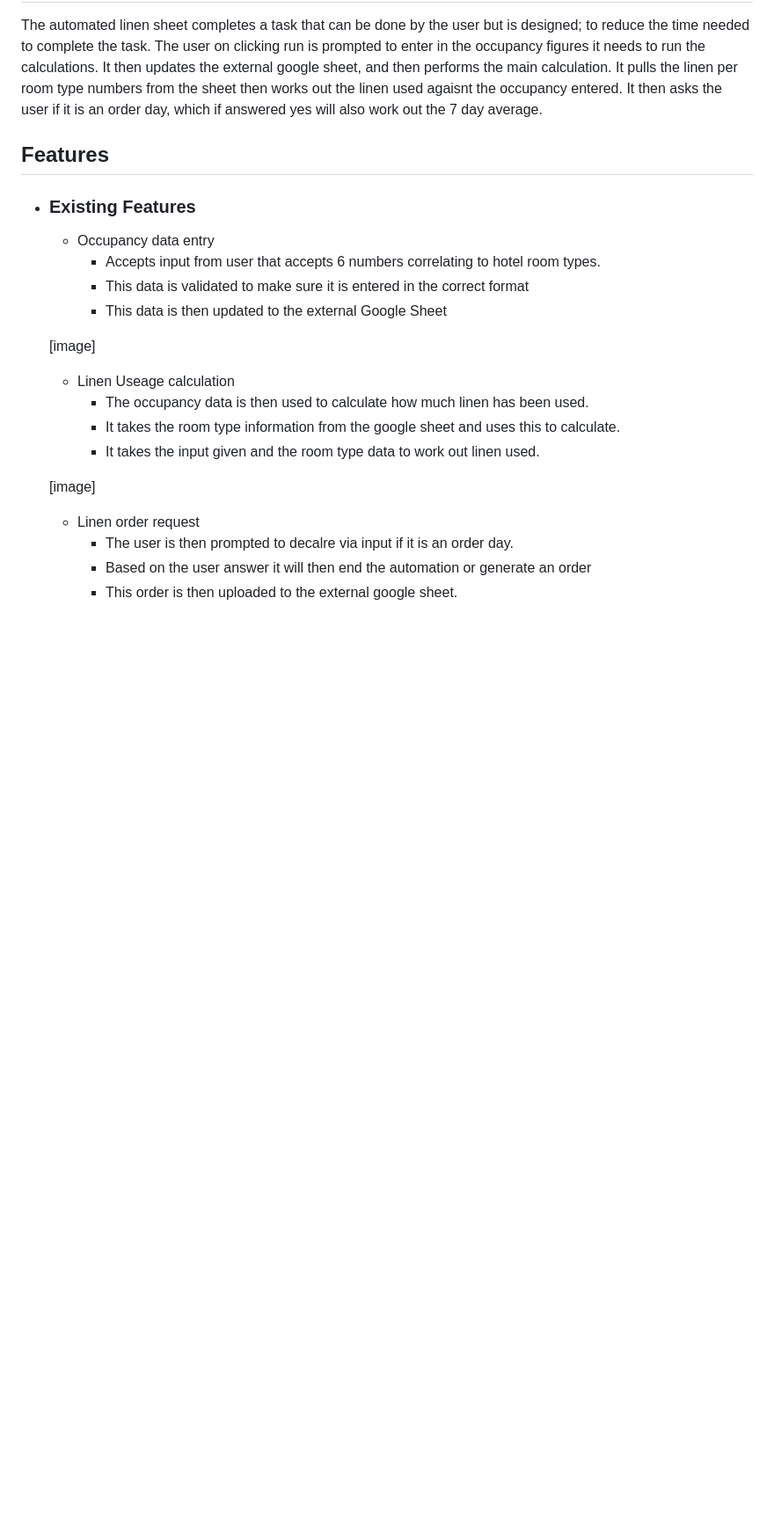
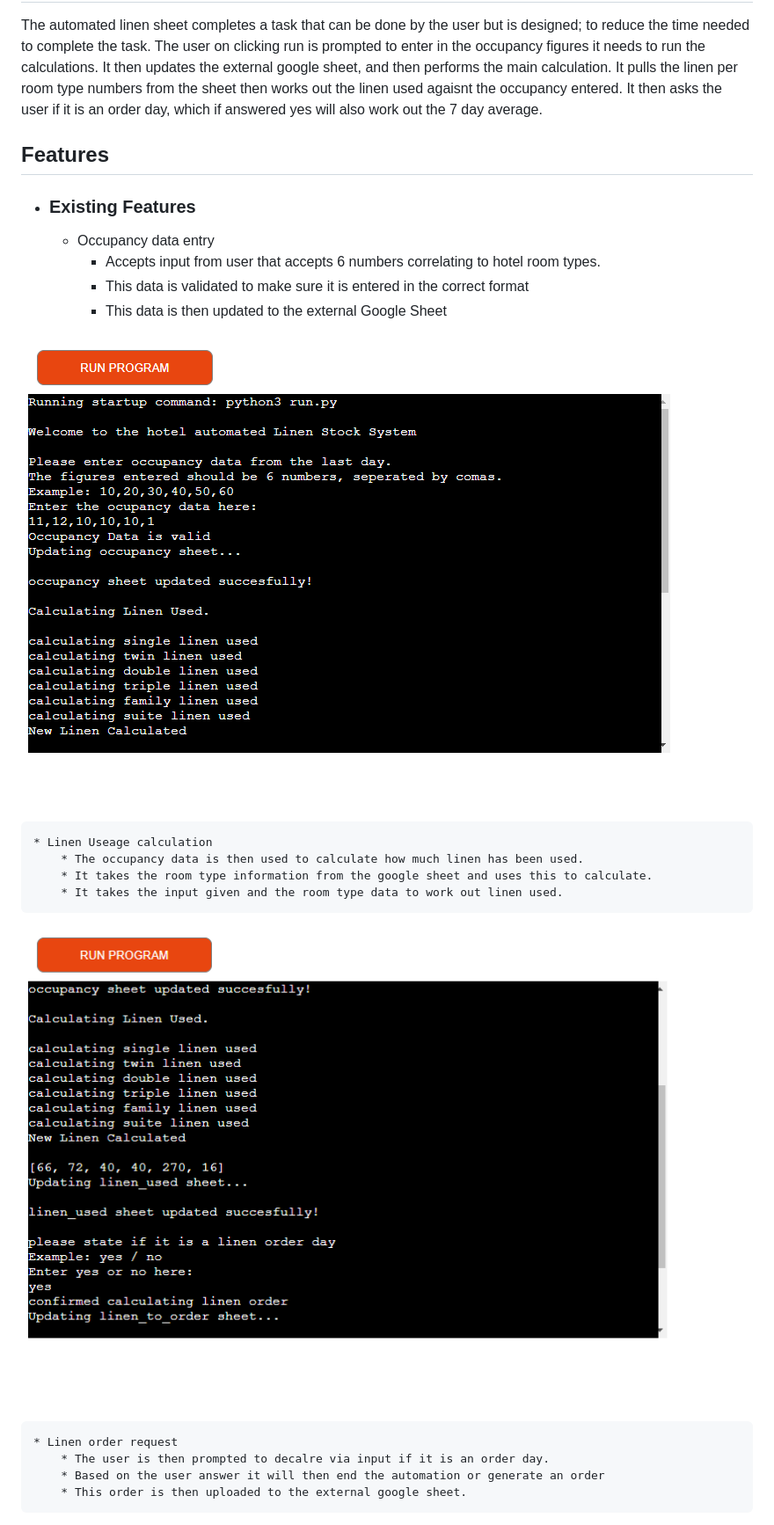
Before and after one commit to mtrh93/HotelLinenSheetRecord, a Markdown page: README.md, the part around the change printed below. Shown: that part at 88% size. Drawn GitHub-style; blank space fills up the shorter version.

Commit message:
add images to readme

```diff
--- a/README.md
+++ b/README.md
@@ -25,14 +25,14 @@ It then asks the user if it is an order day, which if answered yes will also wor
         * This data is validated to make sure it is entered in the correct format
         * This data is then updated to the external Google Sheet
 
-    [image]
+  ![Linen-Input-Section](images/Linen_input.png)
 
     * Linen Useage calculation
         * The occupancy data is then used to calculate how much linen has been used.
         * It takes the room type information from the google sheet and uses this to calculate.
         * It takes the input given and the room type data to work out linen used.
 
-    [image]
+  ![Linen-Calculating-Section](images/Linen_calculate.png)
 
     * Linen order request
         * The user is then prompted to decalre via input if it is an order day.
```
Also changed, not shown: other parts of README.md (+3 -3 lines).
